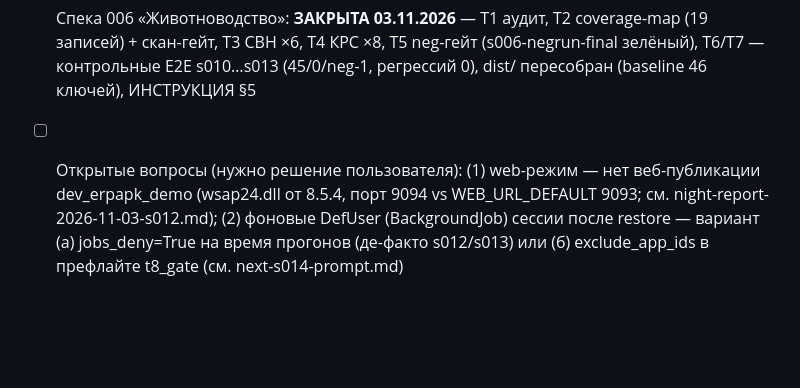
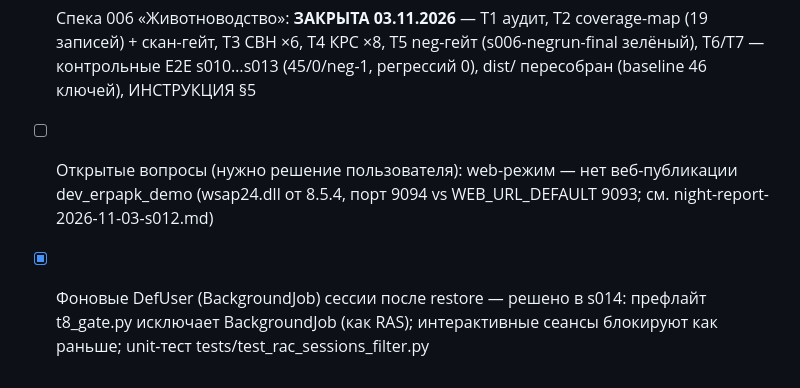
Before and after one commit to redokov/APKScenTest, a Markdown page: .ai/sdd/INDEX.md, the part around the change. GitHub-like rendering; blank space fills up the shorter version.

Commit message:
docs(INDEX): вопрос (2) BackgroundJob закрыт в s014, открыт только web

```diff
--- a/.ai/sdd/INDEX.md
+++ b/.ai/sdd/INDEX.md
@@ -49,4 +49,5 @@
 - [x] coverage-map обогащён: каталожные оси ЗаправочныхВедомостей (docField/valuePath/tabularSources)
 - [x] Спека 005 «Чистый 1С-комплект» (Фаза 6): **ЗАКРЫТА 31.10.2026** — все T1–T8; T1 (аудит, fe91d07), T2 (патчи в 1С, byte-diff гейт 0, fa6adff), T3 (prep-гейт живьём 103с), T4-код (раннер-драйвер, 355a6d5) + полный прогон живьём 16/16 + отчёт-форма, T5 (src/АпкРаннер 460a2ce + neg-раннер PASS 103с, паритет MISSING=16), T6 (сборка dist/), T7 (ИНСТРУКЦИЯ.md), T8 (E2E из чистой сессии PASS 17/17, регрессий 0, ночь 31.10, idle-десктоп). Чекбоксы Фазы 6 PLAN закрыты, ретро добавлено, README — состав dist/
 - [x] Спека 006 «Животноводство»: **ЗАКРЫТА 03.11.2026** — T1 аудит, T2 coverage-map (19 записей) + скан-гейт, T3 СВН ×6, T4 КРС ×8, T5 neg-гейт (s006-negrun-final зелёный), T6/T7 — контрольные E2E s010…s013 (45/0/neg-1, регрессий 0), dist/ пересобран (baseline 46 ключей), ИНСТРУКЦИЯ §5
-- [ ] Открытые вопросы (нужно решение пользователя): (1) web-режим — нет веб-публикации dev_erpapk_demo (wsap24.dll от 8.5.4, порт 9094 vs WEB_URL_DEFAULT 9093; см. night-report-2026-11-03-s012.md); (2) фоновые DefUser (BackgroundJob) сессии после restore — вариант (а) jobs_deny=True на время прогонов (де-факто s012/s013) или (б) exclude_app_ids в префлайте t8_gate (см. next-s014-prompt.md)
+- [ ] Открытые вопросы (нужно решение пользователя): web-режим — нет веб-публикации dev_erpapk_demo (wsap24.dll от 8.5.4, порт 9094 vs WEB_URL_DEFAULT 9093; см. night-report-2026-11-03-s012.md)
+- [x] Фоновые DefUser (BackgroundJob) сессии после restore — решено в s014: префлайт t8_gate.py исключает BackgroundJob (как RAS); интерактивные сеансы блокируют как раньше; unit-тест tests/test_rac_sessions_filter.py
```
